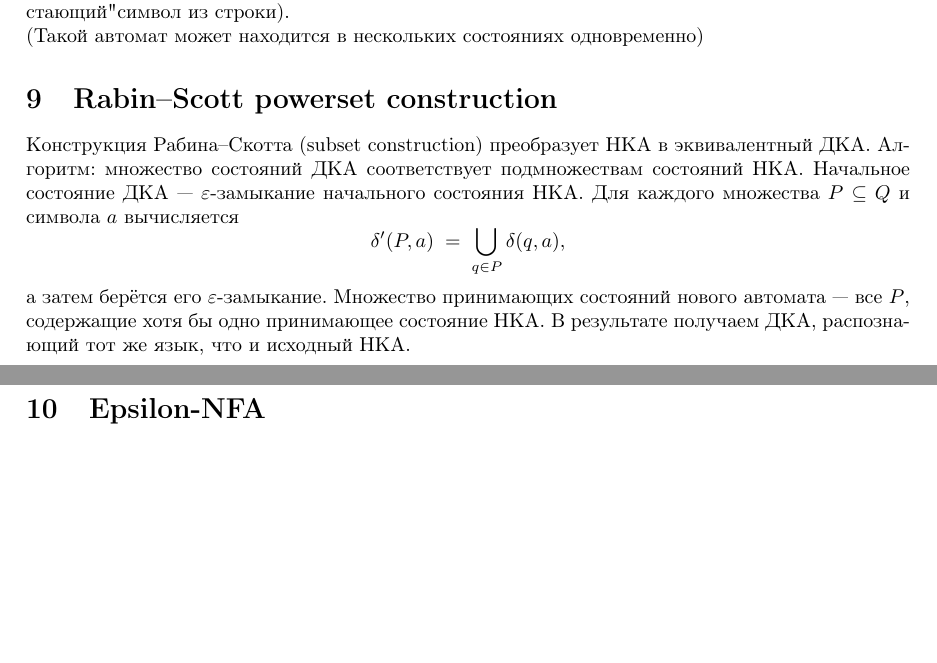
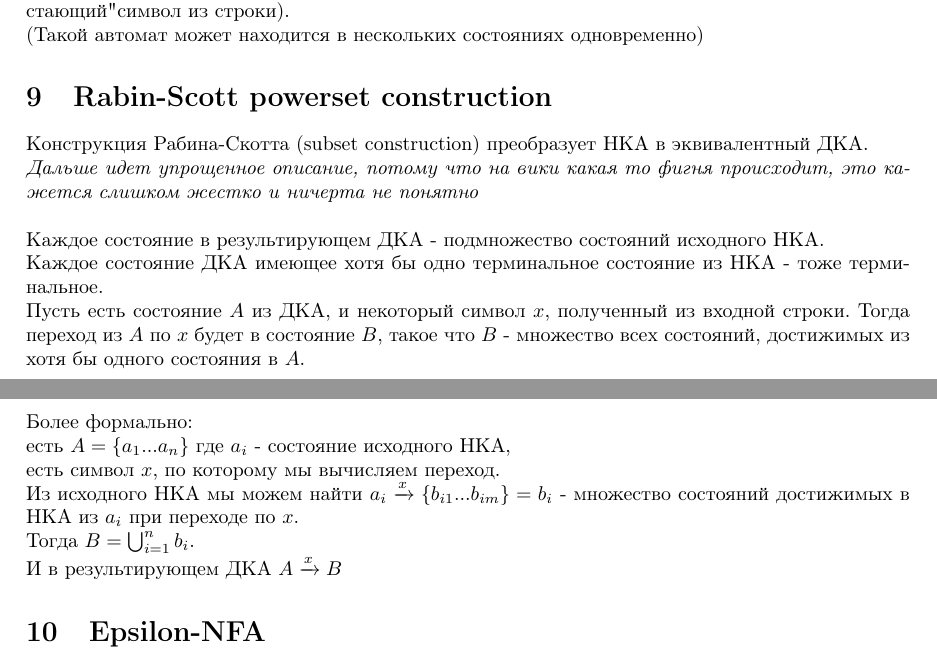
Before and after one commit to KOSM1K/TM4-UltraDoc, a LaTeX document (document.tex): two parts of pages 5 and 6 of 12, joined at a grey line, cut so that both start at the same text, the shorter picture padded with empty space. Compiled offline with pdfLaTeX.

Commit message:
Powerset construction fix

```diff
--- a/document.tex
+++ b/document.tex
@@ -156,12 +156,20 @@
 	Автомат называется недетерменированным, если для какого либо состояния для какого либо символа существует не ровно один переход, или если в автомате есть $\epsilon$-переход (переход не "достающий" символ из строки).\\
 	(Такой автомат может находится в нескольких состояниях одновременно)
 
-	\section{Rabin--Scott powerset construction}
-	Конструкция Рабина--Скотта (subset construction) преобразует НКА в эквивалентный ДКА. Алгоритм: множество состояний ДКА соответствует подмножествам состояний НКА. Начальное состояние ДКА --- $\varepsilon$-замыкание начального состояния НКА. Для каждого множества $P\subseteq Q$ и символа $a$ вычисляется
-	\[
-	\delta'(P,a) \;=\; \bigcup_{q\in P}\delta(q,a),
-	\]
-	а затем берётся его $\varepsilon$-замыкание. Множество принимающих состояний нового автомата --- все $P$, содержащие хотя бы одно принимающее состояние НКА. В результате получаем ДКА, распознающий тот же язык, что и исходный НКА.
+	\section{Rabin-Scott powerset construction}
+	Конструкция Рабина-Скотта (subset construction) преобразует НКА в эквивалентный ДКА.\\
+	\textit{Дальше идет упрощенное описание, потому что на вики какая то фигня происходит, это кажется слишком жестко и ничерта не понятно}\\
+	\\
+	Каждое состояние в результирующем ДКА - подмножество состояний исходного НКА.\\
+	Каждое состояние ДКА имеющее хотя бы одно терминальное состояние из НКА - тоже терминальное.\\
+	Пусть есть состояние $A$ из ДКА, и некоторый символ $x$, полученный из входной строки.
+	Тогда переход из $A$ по $x$ будет в состояние $B$, такое что $B$ - множество всех состояний, достижимых из хотя бы одного состояния в $A$.\\
+	Более формально:\\
+	есть $A = \{a_1 ... a_n\}$ где $a_i$ - состояние исходного НКА,\\
+	есть символ $x$, по которому мы вычисляем переход.\\
+	Из исходного НКА мы можем найти $a_i \xrightarrow{x} \{b_{i1} ... b_{im}\} = b_i$ - множество состояний достижимых в НКА из $a_i$ при переходе по $x$.\\
+	Тогда $B = \bigcup^{n}_{i=1} b_i$.\\
+	И в результирующем ДКА $A \xrightarrow{x} B$
 
 	\section{Epsilon-NFA}
 	$\varepsilon$-НКА --- НКА, допускающий $\varepsilon$-переходы (переходы без чтения символа). Формально $\delta\colon Q\times(\Sigma\cup\{\varepsilon\})\to 2^Q$. Используется для удобства построения из регулярных выражений. Для $\varepsilon$-НКА вводится понятие $\varepsilon$-замыкания:
```
Also changed, not shown: document.pdf.
